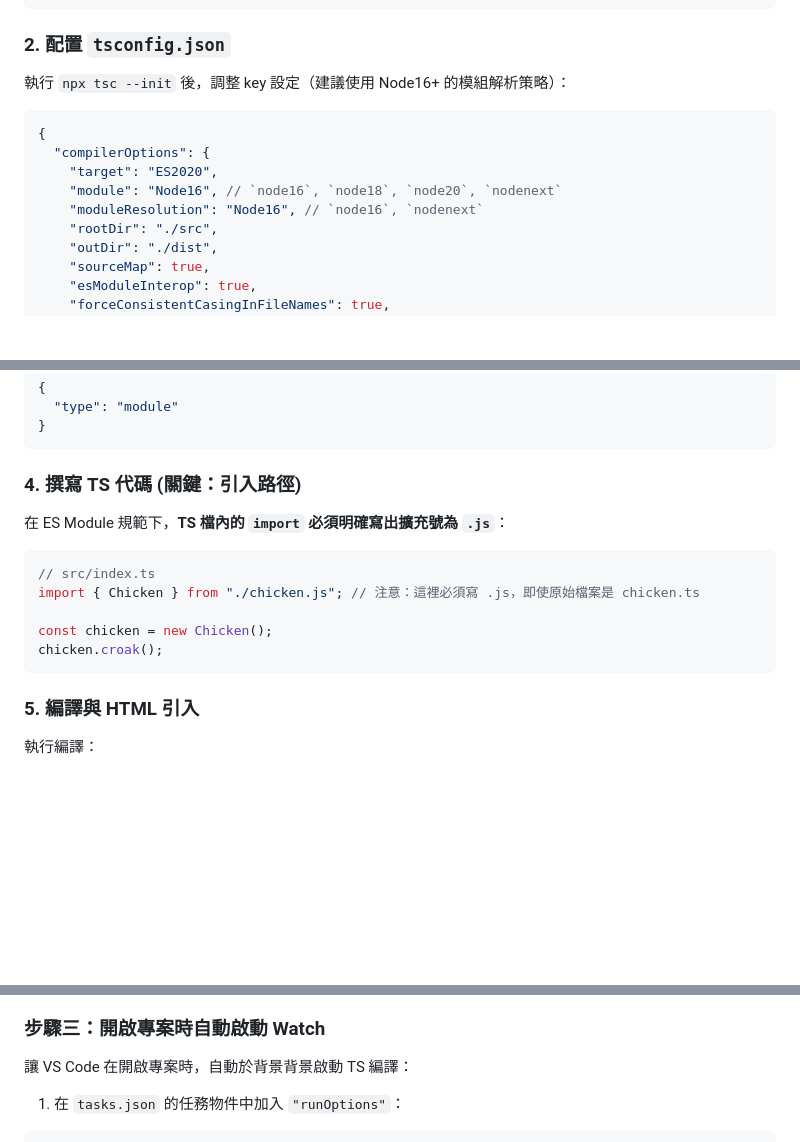
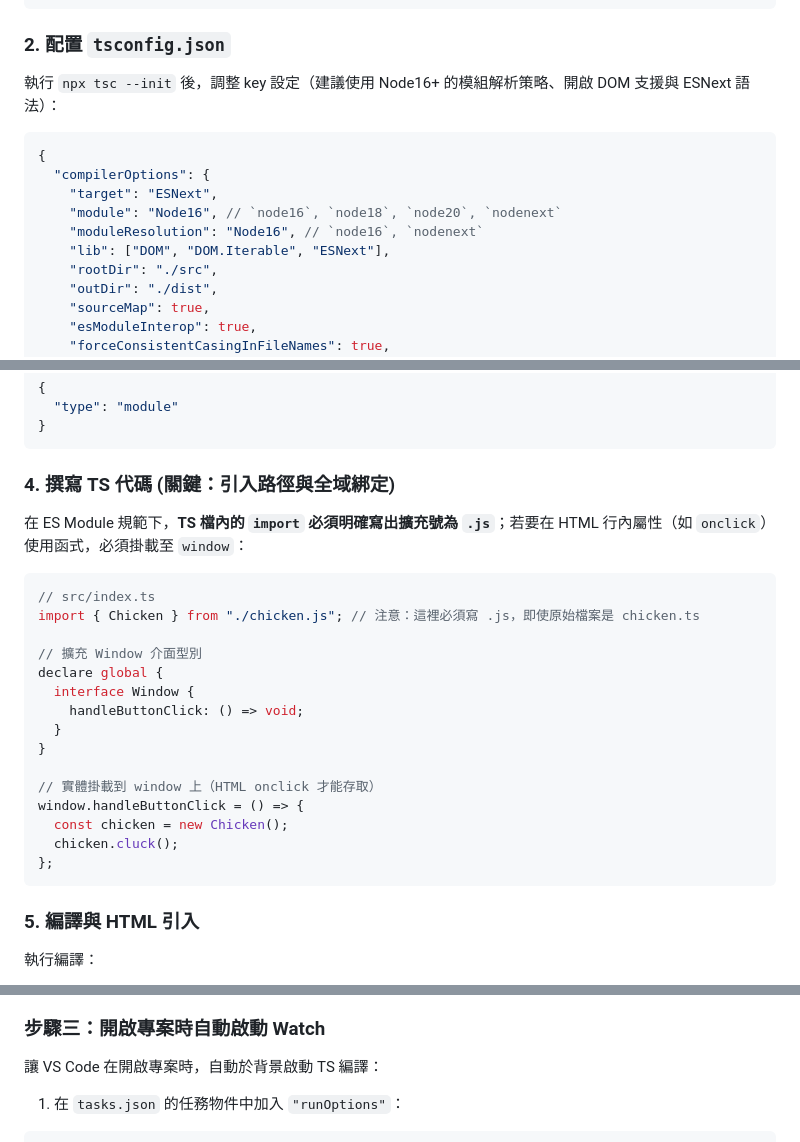
Before and after one commit to ohayowu314/zebra-riddle-solver, a Markdown page: docs/html 專案如何使用 ts.md, 3 parts joined by grey strips. Rendered like a GitHub page; blank space fills up the shorter version.

````diff
--- a/docs/html 專案如何使用 ts.md
+++ b/docs/html 專案如何使用 ts.md
@@ -16,14 +16,15 @@ npm install --save-dev typescript
 
 ### 2. 配置 `tsconfig.json`
 
-執行 `npx tsc --init` 後，調整 key 設定（建議使用 Node16+ 的模組解析策略）：
+執行 `npx tsc --init` 後，調整 key 設定（建議使用 Node16+ 的模組解析策略、開啟 DOM 支援與 ESNext 語法）：
 
 ```json
 {
   "compilerOptions": {
-    "target": "ES2020",
+    "target": "ESNext",
     "module": "Node16", // `node16`, `node18`, `node20`, `nodenext`
     "moduleResolution": "Node16", // `node16`, `nodenext`
+    "lib": ["DOM", "DOM.Iterable", "ESNext"],
     "rootDir": "./src",
     "outDir": "./dist",
     "sourceMap": true,
@@ -46,16 +47,26 @@ npm install --save-dev typescript
 }
 ```
 
-### 4. 撰寫 TS 代碼 (關鍵：引入路徑)
+### 4. 撰寫 TS 代碼 (關鍵：引入路徑與全域綁定)
 
-在 ES Module 規範下，**TS 檔內的 `import` 必須明確寫出擴充號為 `.js`**：
+在 ES Module 規範下，**TS 檔內的 `import` 必須明確寫出擴充號為 `.js`**；若要在 HTML 行內屬性（如 `onclick`）使用函式，必須掛載至 `window`：
 
 ```typescript
 // src/index.ts
 import { Chicken } from "./chicken.js"; // 注意：這裡必須寫 .js，即使原始檔案是 chicken.ts
 
-const chicken = new Chicken();
-chicken.croak();
+// 擴充 Window 介面型別
+declare global {
+  interface Window {
+    handleButtonClick: () => void;
+  }
+}
+
+// 實體掛載到 window 上（HTML onclick 才能存取）
+window.handleButtonClick = () => {
+  const chicken = new Chicken();
+  chicken.cluck();
+};
 ```
 
 ### 5. 編譯與 HTML 引入
@@ -132,7 +217,7 @@ npx tsc -w
 
 ### 步驟三：開啟專案時自動啟動 Watch
 
-讓 VS Code 在開啟專案時，自動於背景背景啟動 TS 編譯：
+讓 VS Code 在開啟專案時，自動於背景啟動 TS 編譯：
 
 1. 在 `tasks.json` 的任務物件中加入 `"runOptions"`：
 ```json
````
Also changed, not shown: other parts of docs/html 專案如何使用 ts.md (+77 -1 lines).
